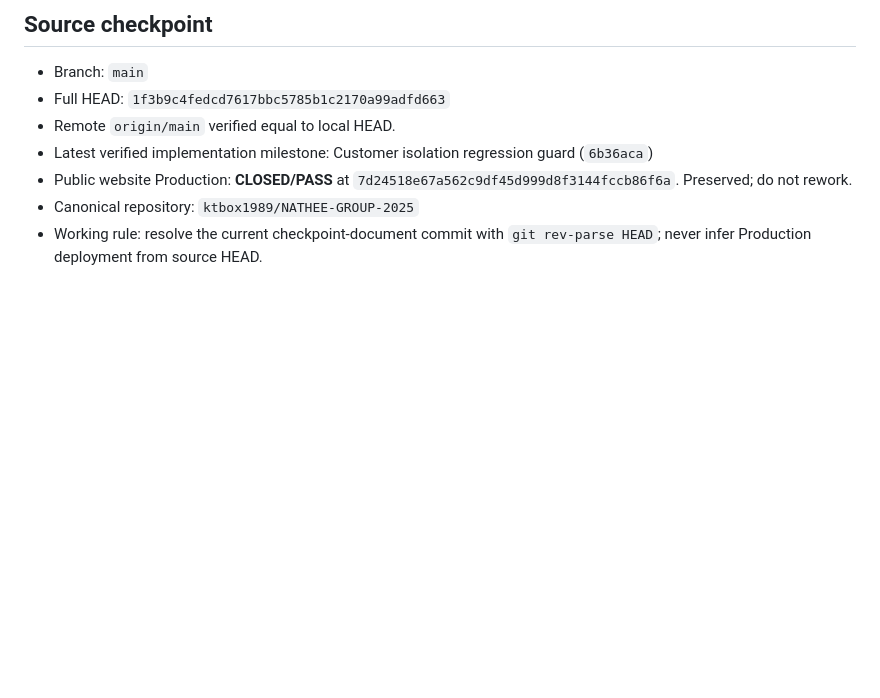
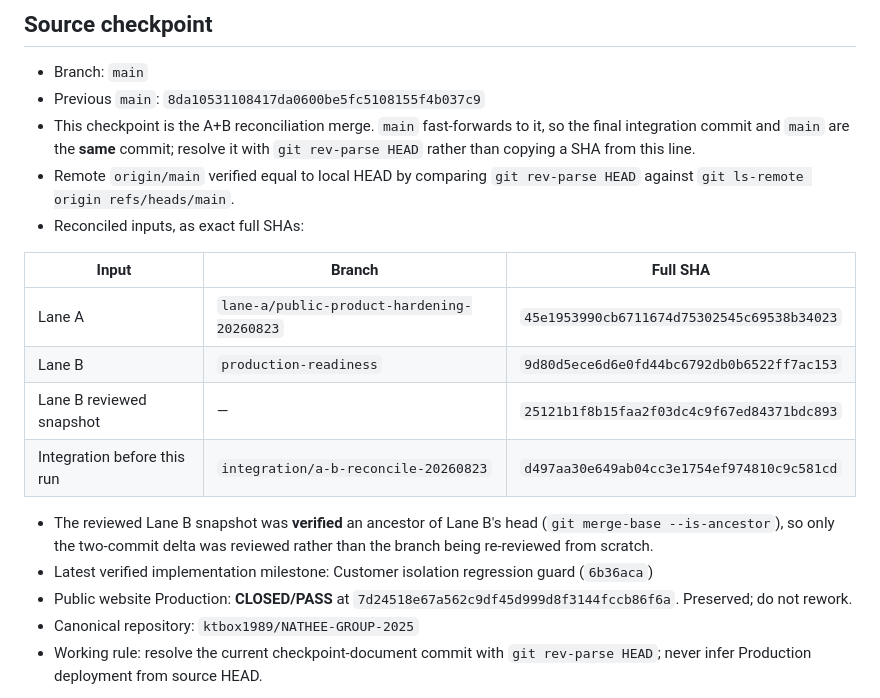
Before and after one commit to ktbox1989/NATHEE-GROUP-2025, a Markdown page: PROJECT_CURRENT_STATE.md, the part around one of its changes. Drawn GitHub-style; blank space fills up the shorter version.

```diff
--- a/PROJECT_CURRENT_STATE.md
+++ b/PROJECT_CURRENT_STATE.md
@@ -5,8 +5,24 @@ Updated: 2026-08-23 (Asia/Bangkok)
 ## Source checkpoint
 
 - Branch: `main`
-- Full HEAD: `1f3b9c4fedcd7617bbc5785b1c2170a99adfd663`
-- Remote `origin/main` verified equal to local HEAD.
+- Previous `main`: `8da10531108417da0600be5fc5108155f4b037c9`
+- This checkpoint is the A+B reconciliation merge. `main` fast-forwards to it,
+  so the final integration commit and `main` are the **same** commit; resolve it
+  with `git rev-parse HEAD` rather than copying a SHA from this line.
+- Remote `origin/main` verified equal to local HEAD by comparing
+  `git rev-parse HEAD` against `git ls-remote origin refs/heads/main`.
+- Reconciled inputs, as exact full SHAs:
+
+| Input | Branch | Full SHA |
+| --- | --- | --- |
+| Lane A | `lane-a/public-product-hardening-20260823` | `45e1953990cb6711674d75302545c69538b34023` |
+| Lane B | `production-readiness` | `9d80d5ece6d6e0fd44bc6792db0b6522ff7ac153` |
+| Lane B reviewed snapshot | — | `25121b1f8b15faa2f03dc4c9f67ed84371bdc893` |
+| Integration before this run | `integration/a-b-reconcile-20260823` | `d497aa30e649ab04cc3e1754ef974810c9c581cd` |
+
+- The reviewed Lane B snapshot was **verified** an ancestor of Lane B's head
+  (`git merge-base --is-ancestor`), so only the two-commit delta was reviewed
+  rather than the branch being re-reviewed from scratch.
 - Latest verified implementation milestone: Customer isolation regression guard (`6b36aca`)
 - Public website Production: **CLOSED/PASS** at `7d24518e67a562c9df45d999d8f3144fccb86f6a`. Preserved; do not rework.
 - Canonical repository: `ktbox1989/NATHEE-GROUP-2025`
```
Also changed, not shown: other parts of PROJECT_CURRENT_STATE.md (+44 -1 lines).
